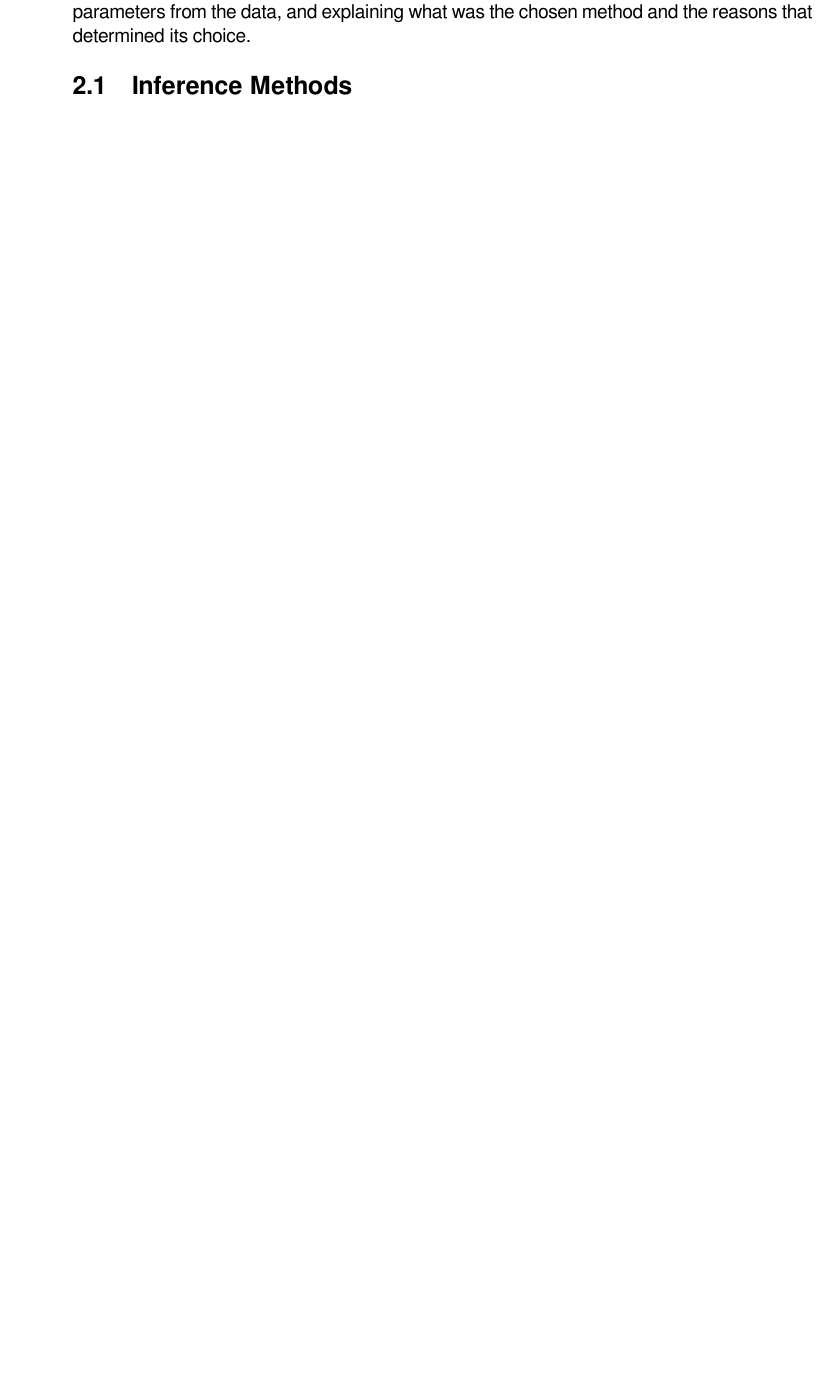
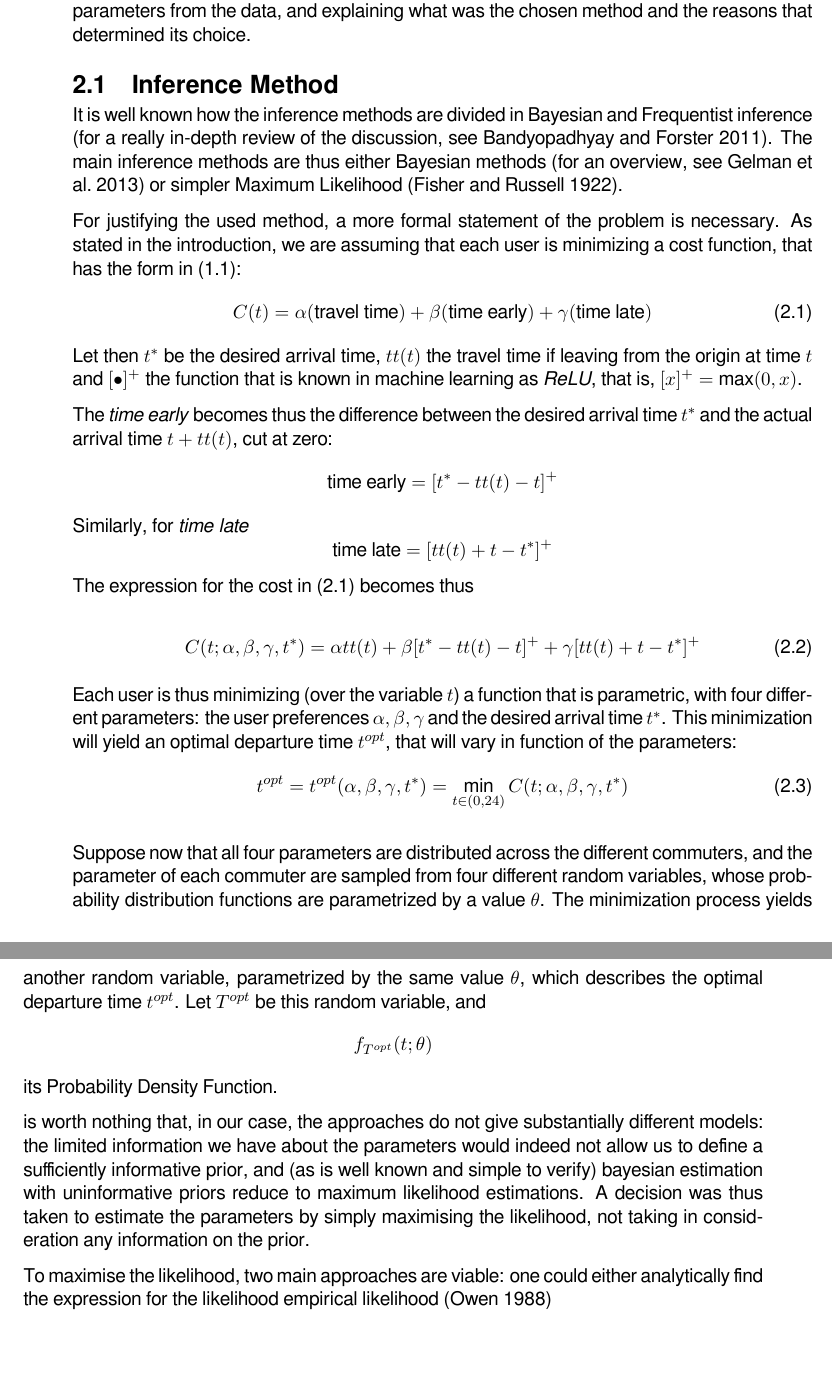
Before and after one commit to Piripuz/master_thesis, a LaTeX thesis (main.tex, which reads Chapters/02_Methodology.tex): part of page 15 of 20 before the commit and two parts of pages 15 and 16 of 20 after it, the two joined at a grey line, cut so that both start at the same text, the shorter picture padded with empty space. Compiled offline with XeLaTeX; a missing font is replaced by an installed copy or a similar font.

Commit message:
Inference methods
From line 67 (is worth noting...) it is definitely an old draft

```diff
--- a/Chapters/02_Methodology.tex
+++ b/Chapters/02_Methodology.tex
@@ -13,10 +13,66 @@ real data from the sources described above.
 The first step is thus giving an overview of the methods that are suitable for inferring the parameters from the data,
 and explaining what was the chosen method and the reasons that determined its choice.
 
-\section{Inference Methods}
+\section{Inference Method}
 \label{sec:inference}
 
+It is well known how the inference methods are divided in Bayesian and Frequentist inference
+(for a really in-depth review of the discussion, see \cite{bandyopadhyay2011philosophy}).
+The main inference methods are thus either Bayesian methods (for an overview, see \cite{gelman2013bayesian}) or simpler Maximum Likelihood \parencite{doi:10.1098/rsta.1922.0009}.
 
+For justifying the used method, a more formal statement of the problem is necessary.
+As stated in the introduction, we are assuming that each user is minimizing a cost function,
+that has the form in \eqref{eq:cost_intro}:
+\begin{equation}
+  \label{eq:cost_init_inf}
+  C(t) = \alpha(\text{travel time}) + \beta (\text{time early}) + \gamma (\text{time late})
+\end{equation}
+Let then \(t^*\) be the desired arrival time,
+\(tt(t)\) the travel time if leaving from the origin at time \(t\) and
+\([\bullet]^+\) the function that is known in machine learning as \textit{ReLU}, that is,
+\([x]^+ = \max(0, x)\).
+
+The \textit{time early} becomes thus the difference between the desired arrival time \(t^*\) and the actual arrival time \(t + tt(t)\), cut at zero:
+\[\text{time early} = [t^* - tt(t) - t]^+\]
+Similarly, for \textit{time late}
+\[\text{time late} = [tt(t) + t - t^*]^+\]
+The expression for the cost in \eqref{eq:cost_init_inf} becomes thus
+
+\begin{equation}
+  \label{eq:cost_inf}
+  C(t; \alpha, \beta, \gamma, t^*) = \alpha tt(t) + \beta[t^* - tt(t) - t]^+ + \gamma[tt(t) + t - t^*]^+
+\end{equation}
+
+Each user is thus minimizing (over the variable \(t\))
+a function that is parametric, with four different parameters:
+the user preferences \(\alpha, \beta, \gamma\) and the desired arrival time \(t^*\).
+This minimization will yield an optimal departure time \(t^{opt}\),
+that will vary in function of the parameters:
+\begin{equation}
+  \label{eq:t_opt}
+  t^{opt} = t^{opt}(\alpha, \beta, \gamma, t^*) = \min_{t \in (0, 24)} C(t; \alpha, \beta, \gamma, t^*)
+\end{equation}
+
+Suppose now that all four parameters are distributed across the different commuters,
+and the parameter of each commuter are sampled from four different random variables,
+whose probability distribution functions are parametrized by a value \(\theta\).
+The minimization process yields another random variable, parametrized by the same value \(\theta\),
+which describes the optimal departure time \(t^{opt}\).
+Let \(T^{opt}\) be this random variable, and
+\[ f_{T^{opt}}(t; \theta) \]
+its Probability Density Function.
+
+
+
+ is worth nothing that, in our case, the approaches do not give substantially different models:
+the limited information we have about the parameters would indeed not allow us to define a sufficiently informative prior,
+and (as is well known and simple to verify) bayesian estimation with uninformative priors reduce to maximum likelihood estimations.
+A decision was thus taken to estimate the parameters by simply maximising the likelihood,
+not taking in consideration any information on the prior.
+
+To maximise the likelihood, two main approaches are viable:
+one could either analytically find the expression for the likelihood
+empirical likelihood \parencite{10.1093/biomet/75.2.237}
 
 %%% Local Variables:
 %%% mode: LaTeX
```
Also changed, not shown: bibliography.bib (+45 -0 lines).
